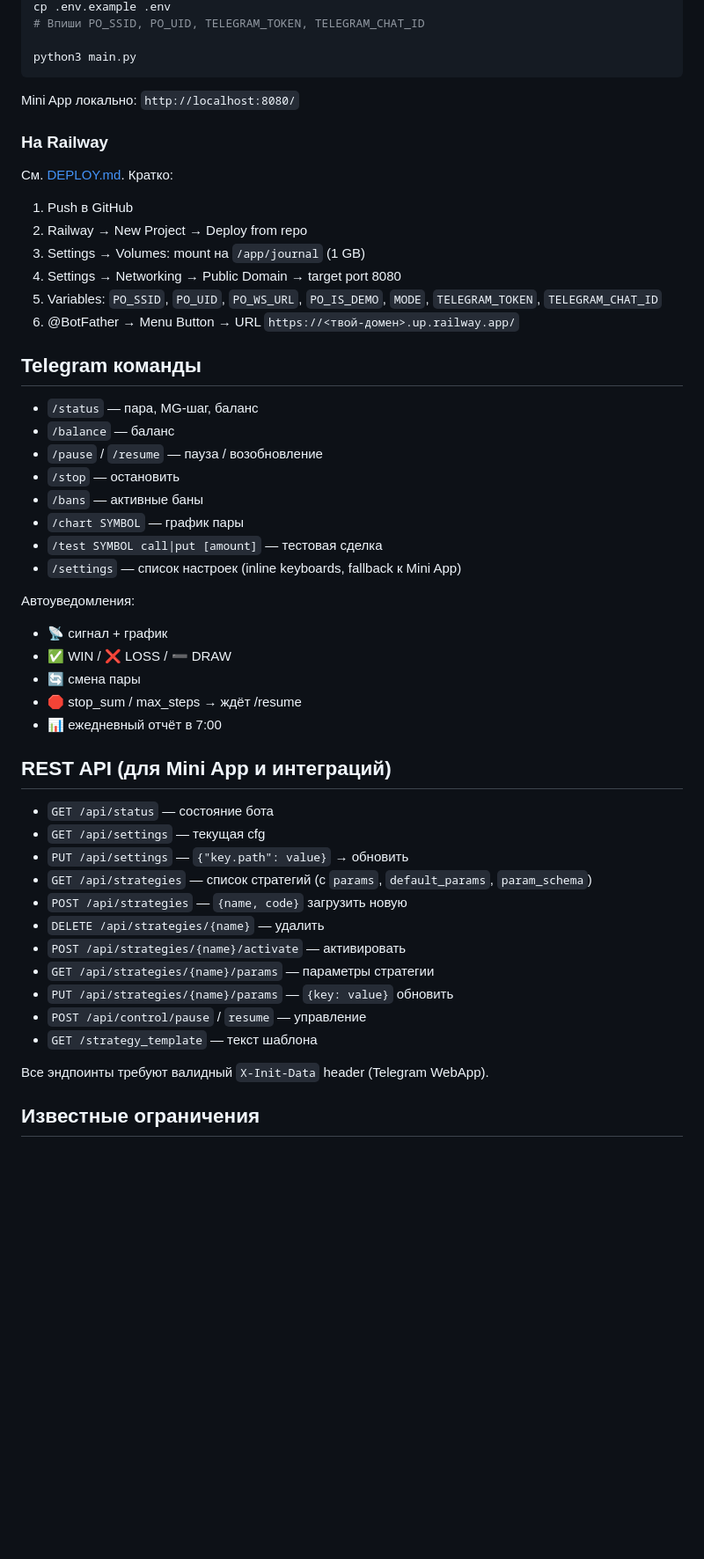
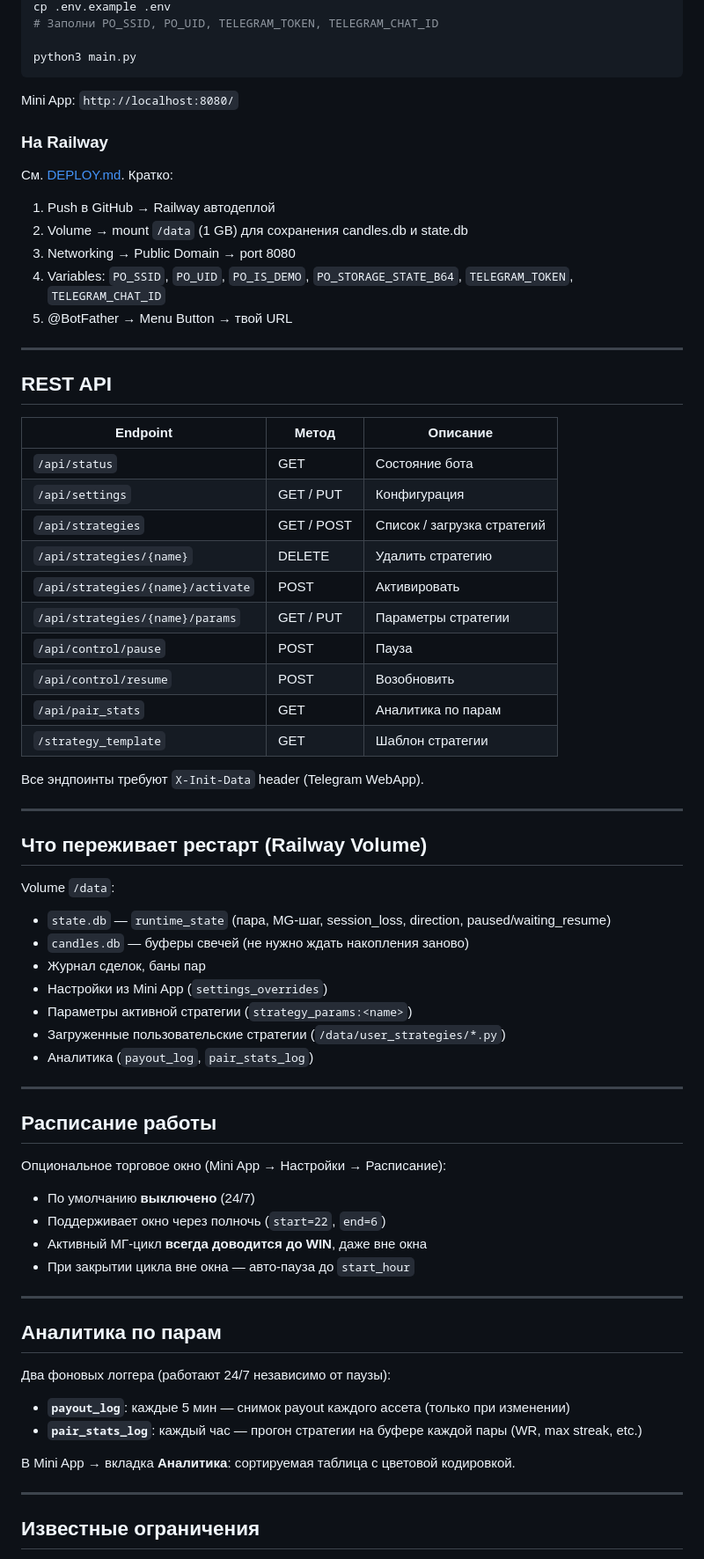
Before and after one commit to andreonberegnoy/PO-Sig-BOT-2026, a Markdown page: README.md, the part around one of its changes. Shown at 88% size. Drawn GitHub-style; blank space fills up the shorter version.

````diff
--- a/README.md
+++ b/README.md
@@ -252,54 +293,73 @@ pip3 install -r requirements.txt
 cp .env.example .env
-# Впиши PO_SSID, PO_UID, TELEGRAM_TOKEN, TELEGRAM_CHAT_ID
+# Заполни PO_SSID, PO_UID, TELEGRAM_TOKEN, TELEGRAM_CHAT_ID
 
 python3 main.py
 ```
 
-Mini App локально: `http://localhost:8080/`
+Mini App: `http://localhost:8080/`
 
 ### На Railway
 
 См. [DEPLOY.md](DEPLOY.md). Кратко:
-1. Push в GitHub
-2. Railway → New Project → Deploy from repo
-3. Settings → Volumes: mount на `/app/journal` (1 GB)
-4. Settings → Networking → Public Domain → target port 8080
-5. Variables: `PO_SSID`, `PO_UID`, `PO_WS_URL`, `PO_IS_DEMO`, `MODE`, `TELEGRAM_TOKEN`, `TELEGRAM_CHAT_ID`
-6. @BotFather → Menu Button → URL `https://<твой-домен>.up.railway.app/`
+1. Push в GitHub → Railway автодеплой
+2. Volume → mount `/data` (1 GB) для сохранения candles.db и state.db
+3. Networking → Public Domain → port 8080
+4. Variables: `PO_SSID`, `PO_UID`, `PO_IS_DEMO`, `PO_STORAGE_STATE_B64`, `TELEGRAM_TOKEN`, `TELEGRAM_CHAT_ID`
+5. @BotFather → Menu Button → твой URL
 
-## Telegram команды
+---
 
-- `/status` — пара, MG-шаг, баланс
-- `/balance` — баланс
-- `/pause` / `/resume` — пауза / возобновление
-- `/stop` — остановить
-- `/bans` — активные баны
-- `/chart SYMBOL` — график пары
-- `/test SYMBOL call|put [amount]` — тестовая сделка
-- `/settings` — список настроек (inline keyboards, fallback к Mini App)
+## REST API
 
-Автоуведомления:
-- 📡 сигнал + график
-- ✅ WIN / ❌ LOSS / ➖ DRAW
-- 🔄 смена пары
-- 🛑 stop_sum / max_steps → ждёт /resume
-- 📊 ежедневный отчёт в 7:00
+| Endpoint | Метод | Описание |
+|----------|-------|---------|
+| `/api/status` | GET | Состояние бота |
+| `/api/settings` | GET / PUT | Конфигурация |
+| `/api/strategies` | GET / POST | Список / загрузка стратегий |
+| `/api/strategies/{name}` | DELETE | Удалить стратегию |
+| `/api/strategies/{name}/activate` | POST | Активировать |
+| `/api/strategies/{name}/params` | GET / PUT | Параметры стратегии |
+| `/api/control/pause` | POST | Пауза |
+| `/api/control/resume` | POST | Возобновить |
+| `/api/pair_stats` | GET | Аналитика по парам |
+| `/strategy_template` | GET | Шаблон стратегии |
 
-## REST API (для Mini App и интеграций)
+Все эндпоинты требуют `X-Init-Data` header (Telegram WebApp).
 
-- `GET /api/status` — состояние бота
-- `GET /api/settings` — текущая cfg
-- `PUT /api/settings` — `{"key.path": value}` → обновить
-- `GET /api/strategies` — список стратегий (с `params`, `default_params`, `param_schema`)
-- `POST /api/strategies` — `{name, code}` загрузить новую
-- `DELETE /api/strategies/{name}` — удалить
-- `POST /api/strategies/{name}/activate` — активировать
-- `GET /api/strategies/{name}/params` — параметры стратегии
-- `PUT /api/strategies/{name}/params` — `{key: value}` обновить
-- `POST /api/control/pause` / `resume` — управление
-- `GET /strategy_template` — текст шаблона
+---
 
-Все эндпоинты требуют валидный `X-Init-Data` header (Telegram WebApp).
+## Что переживает рестарт (Railway Volume)
+
+Volume `/data`:
+- `state.db` — `runtime_state` (пара, MG-шаг, session_loss, direction, paused/waiting_resume)
+- `candles.db` — буферы свечей (не нужно ждать накопления заново)
+- Журнал сделок, баны пар
+- Настройки из Mini App (`settings_overrides`)
+- Параметры активной стратегии (`strategy_params:<name>`)
+- Загруженные пользовательские стратегии (`/data/user_strategies/*.py`)
+- Аналитика (`payout_log`, `pair_stats_log`)
+
+---
+
+## Расписание работы
+
+Опциональное торговое окно (Mini App → Настройки → Расписание):
+- По умолчанию **выключено** (24/7)
+- Поддерживает окно через полночь (`start=22`, `end=6`)
+- Активный МГ-цикл **всегда доводится до WIN**, даже вне окна
+- При закрытии цикла вне окна — авто-пауза до `start_hour`
+
+---
+
+## Аналитика по парам
+
+Два фоновых логгера (работают 24/7 независимо от паузы):
+- **`payout_log`**: каждые 5 мин — снимок payout каждого ассета (только при изменении)
+- **`pair_stats_log`**: каждый час — прогон стратегии на буфере каждой пары (WR, max streak, etc.)
+
+В Mini App → вкладка **Аналитика**: сортируемая таблица с цветовой кодировкой.
+
+---
 
 ## Известные ограничения
 
````
Also changed, not shown: other parts of README.md (+185 -141 lines).
